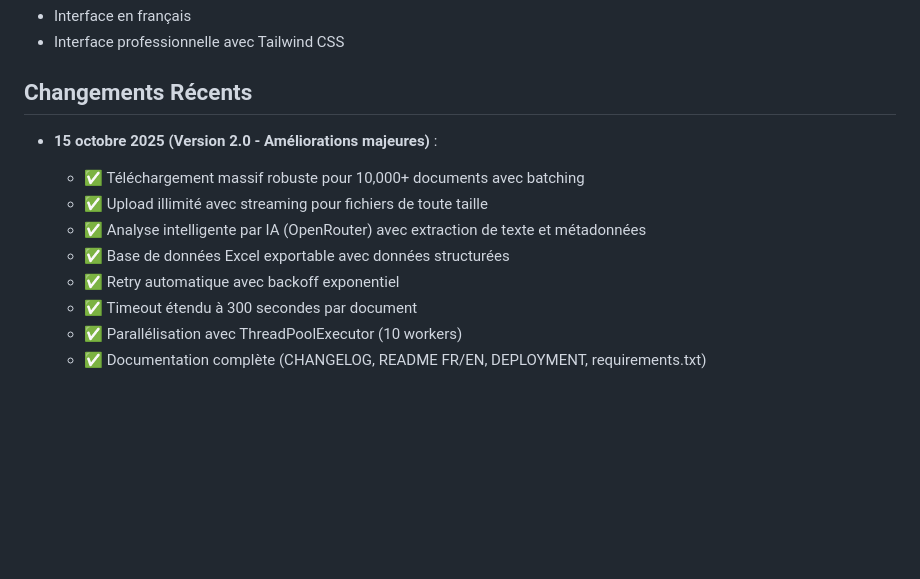
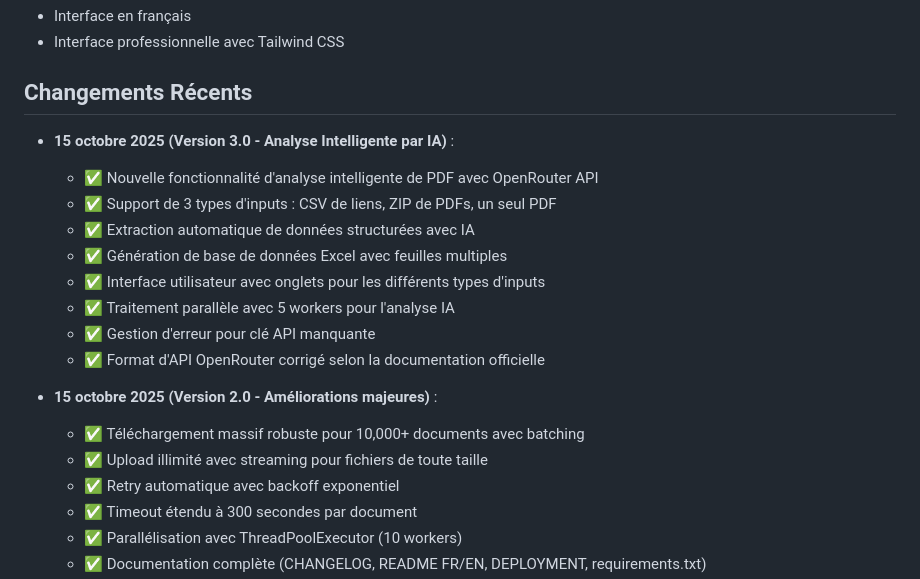
Before and after one commit to moa-digitalagency/ScrappingAndPdfTools, a Markdown page: replit.md, the part around one of its changes. Drawn GitHub-style; blank space fills up the shorter version.

```diff
--- a/replit.md
+++ b/replit.md
@@ -88,11 +106,19 @@ DEPLOYMENT.md         # Guide de déploiement
 - Interface professionnelle avec Tailwind CSS
 
 ## Changements Récents
+- **15 octobre 2025 (Version 3.0 - Analyse Intelligente par IA)** :
+  - ✅ Nouvelle fonctionnalité d'analyse intelligente de PDF avec OpenRouter API
+  - ✅ Support de 3 types d'inputs : CSV de liens, ZIP de PDFs, un seul PDF
+  - ✅ Extraction automatique de données structurées avec IA
+  - ✅ Génération de base de données Excel avec feuilles multiples
+  - ✅ Interface utilisateur avec onglets pour les différents types d'inputs
+  - ✅ Traitement parallèle avec 5 workers pour l'analyse IA
+  - ✅ Gestion d'erreur pour clé API manquante
+  - ✅ Format d'API OpenRouter corrigé selon la documentation officielle
+
 - **15 octobre 2025 (Version 2.0 - Améliorations majeures)** :
   - ✅ Téléchargement massif robuste pour 10,000+ documents avec batching
   - ✅ Upload illimité avec streaming pour fichiers de toute taille
-  - ✅ Analyse intelligente par IA (OpenRouter) avec extraction de texte et métadonnées
-  - ✅ Base de données Excel exportable avec données structurées
   - ✅ Retry automatique avec backoff exponentiel
   - ✅ Timeout étendu à 300 secondes par document
   - ✅ Parallélisation avec ThreadPoolExecutor (10 workers)
```
Also changed, not shown: other parts of replit.md (+29 -11 lines).
